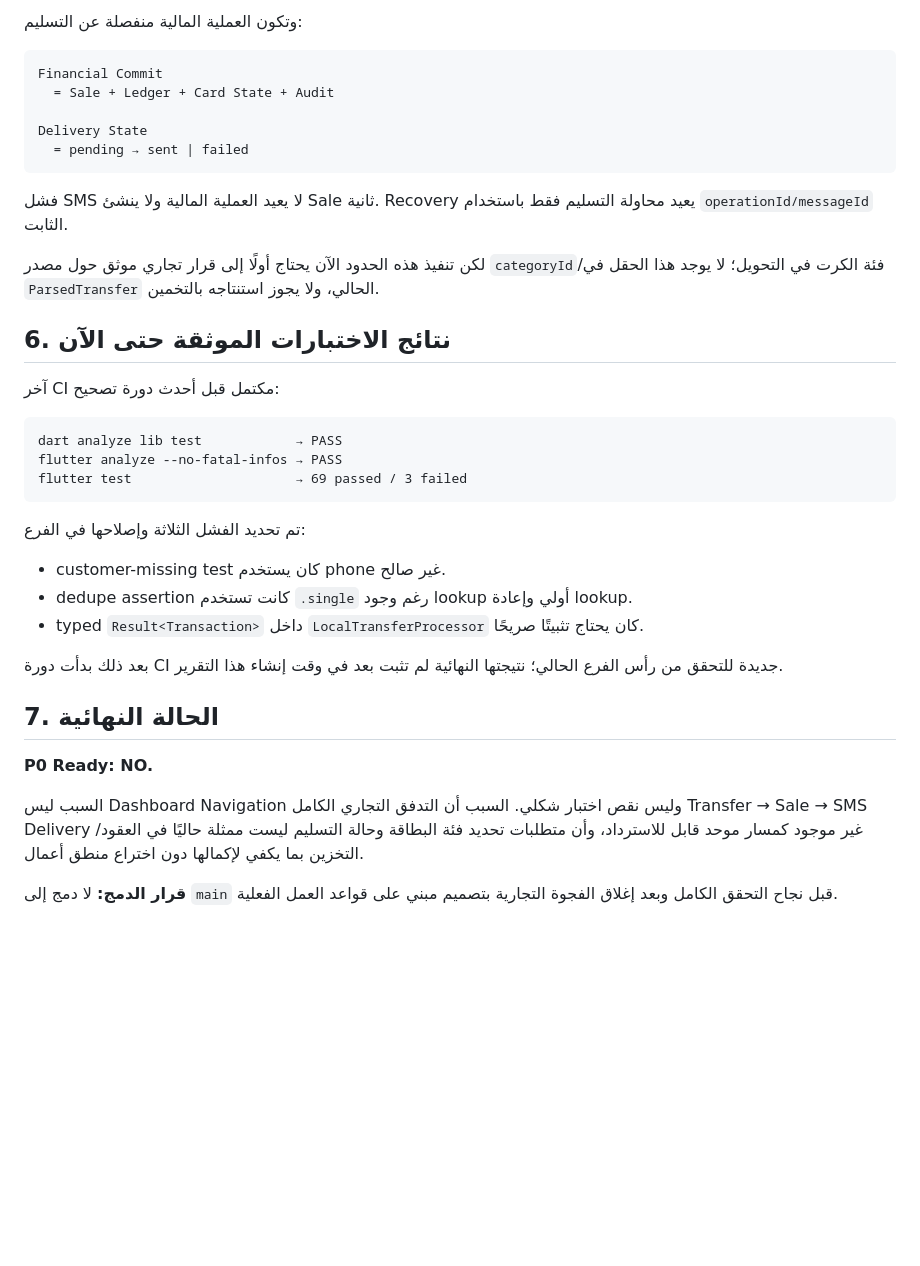
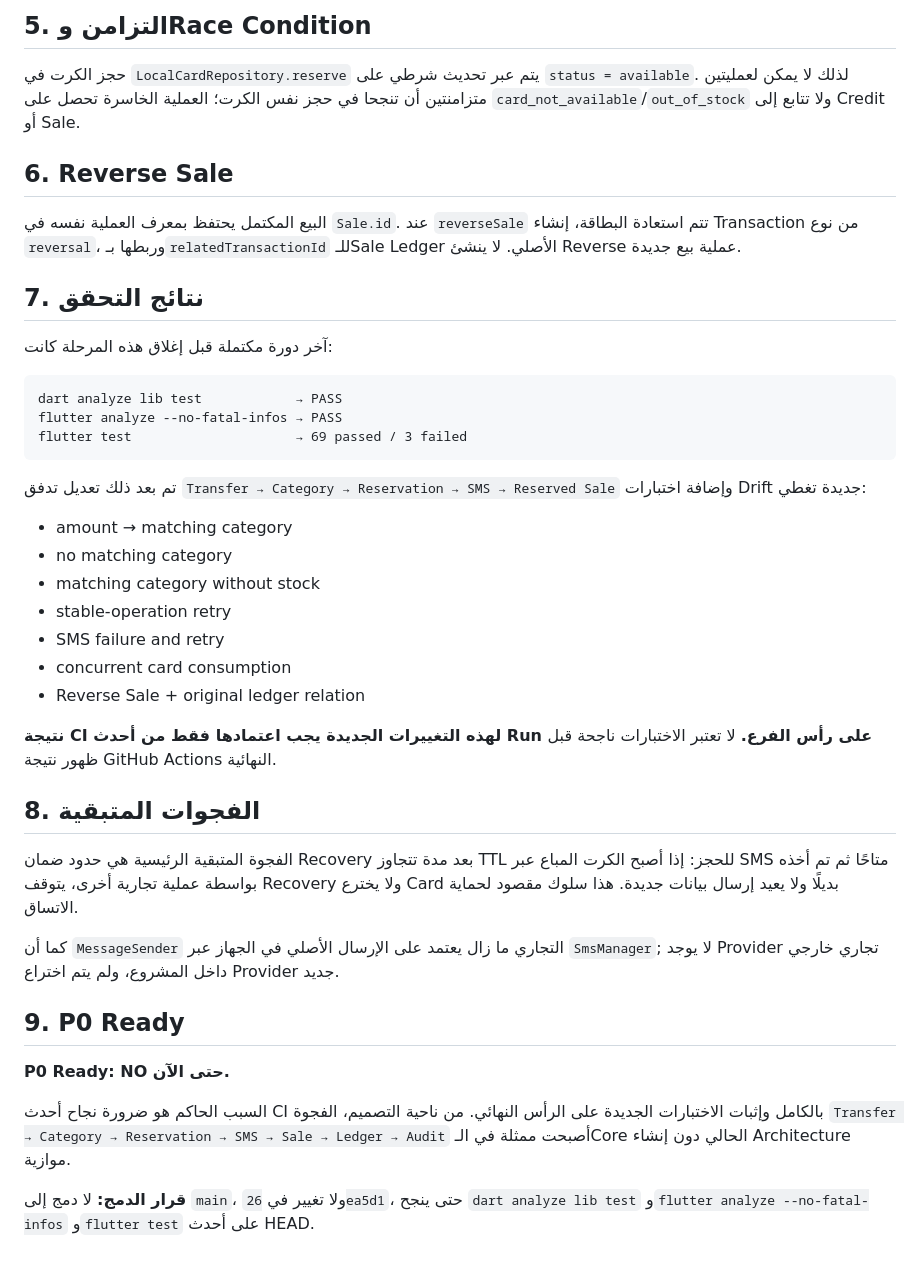
Before and after one commit to KAYANSTOR/Krotak-Pro, a Markdown page: docs/core-business-flow-audit.md, the part around one of its changes. Drawn GitHub-style; blank space fills up the shorter version.

````diff
--- a/docs/core-business-flow-audit.md
+++ b/docs/core-business-flow-audit.md
@@ -132,21 +125,15 @@ Android SmsManager
 
-وتكون العملية المالية منفصلة عن التسليم:
+## 5. التزامن وRace Condition
 
-```text
-Financial Commit
-  = Sale + Ledger + Card State + Audit
+حجز الكرت في `LocalCardRepository.reserve` يتم عبر تحديث شرطي على `status = available`. لذلك لا يمكن لعمليتين متزامنتين أن تنجحا في حجز نفس الكرت؛ العملية الخاسرة تحصل على `card_not_available`/`out_of_stock` ولا تتابع إلى Credit أو Sale.
 
-Delivery State
-  = pending → sent | failed
-```
+## 6. Reverse Sale
 
-فشل SMS لا يعيد العملية المالية ولا ينشئ Sale ثانية. Recovery يعيد محاولة التسليم فقط باستخدام `operationId/messageId` الثابت.
+البيع المكتمل يحتفظ بمعرف العملية نفسه في `Sale.id`. عند `reverseSale` تتم استعادة البطاقة، إنشاء Transaction من نوع `reversal`، وربطها بـ`relatedTransactionId` للـSale Ledger الأصلي. لا ينشئ Reverse عملية بيع جديدة.
 
-لكن تنفيذ هذه الحدود الآن يحتاج أولًا إلى قرار تجاري موثق حول مصدر `categoryId`/فئة الكرت في التحويل؛ لا يوجد هذا الحقل في `ParsedTransfer` الحالي، ولا يجوز استنتاجه بالتخمين.
+## 7. نتائج التحقق
 
-## 6. نتائج الاختبارات الموثقة حتى الآن
-
-آخر CI مكتمل قبل أحدث دورة تصحيح:
+آخر دورة مكتملة قبل إغلاق هذه المرحلة كانت:
 
 ```text
 dart analyze lib test            → PASS
@@ -154,18 +141,28 @@ flutter analyze --no-fatal-infos → PASS
 flutter test                     → 69 passed / 3 failed
 ```
 
-تم تحديد الفشل الثلاثة وإصلاحها في الفرع:
+تم بعد ذلك تعديل تدفق `Transfer → Category → Reservation → SMS → Reserved Sale` وإضافة اختبارات Drift جديدة تغطي:
 
-- customer-missing test كان يستخدم phone غير صالح.
-- dedupe assertion كانت تستخدم `.single` رغم وجود lookup أولي وإعادة lookup.
-- typed `Result<Transaction>` داخل `LocalTransferProcessor` كان يحتاج تثبيتًا صريحًا.
+- amount → matching category
+- no matching category
+- matching category without stock
+- stable-operation retry
+- SMS failure and retry
+- concurrent card consumption
+- Reverse Sale + original ledger relation
 
-بعد ذلك بدأت دورة CI جديدة للتحقق من رأس الفرع الحالي؛ نتيجتها النهائية لم تثبت بعد في وقت إنشاء هذا التقرير.
+**نتيجة CI لهذه التغييرات الجديدة يجب اعتمادها فقط من أحدث Run على رأس الفرع.** لا تعتبر الاختبارات ناجحة قبل ظهور نتيجة GitHub Actions النهائية.
 
-## 7. الحالة النهائية
+## 8. الفجوات المتبقية
 
-**P0 Ready: NO.**
+الفجوة المتبقية الرئيسية هي حدود ضمان Recovery بعد مدة تتجاوز TTL للحجز: إذا أصبح الكرت المباع عبر SMS متاحًا ثم تم أخذه بواسطة عملية تجارية أخرى، يتوقف Recovery ولا يخترع Card بديلًا ولا يعيد إرسال بيانات جديدة. هذا سلوك مقصود لحماية الاتساق.
 
-السبب ليس Dashboard Navigation وليس نقص اختبار شكلي. السبب أن التدفق التجاري الكامل Transfer → Sale → SMS Delivery غير موجود كمسار موحد قابل للاسترداد، وأن متطلبات تحديد فئة البطاقة وحالة التسليم ليست ممثلة حاليًا في العقود/التخزين بما يكفي لإكمالها دون اختراع منطق أعمال.
+كما أن `MessageSender` التجاري ما زال يعتمد على الإرسال الأصلي في الجهاز عبر `SmsManager`; لا يوجد Provider تجاري خارجي داخل المشروع، ولم يتم اختراع Provider جديد.
 
-**قرار الدمج:** لا دمج إلى `main` قبل نجاح التحقق الكامل وبعد إغلاق الفجوة التجارية بتصميم مبني على قواعد العمل الفعلية.
+## 9. P0 Ready
+
+**P0 Ready: NO حتى الآن.**
+
+السبب الحاكم هو ضرورة نجاح أحدث CI بالكامل وإثبات الاختبارات الجديدة على الرأس النهائي. من ناحية التصميم، الفجوة `Transfer → Category → Reservation → SMS → Sale → Ledger → Audit` أصبحت ممثلة في الـCore الحالي دون إنشاء Architecture موازية.
+
+**قرار الدمج:** لا دمج إلى `main`، ولا تغيير في `26ea5d1`، حتى ينجح `dart analyze lib test` و`flutter analyze --no-fatal-infos` و`flutter test` على أحدث HEAD.
````
Also changed, not shown: other parts of docs/core-business-flow-audit.md (+64 -71 lines).
